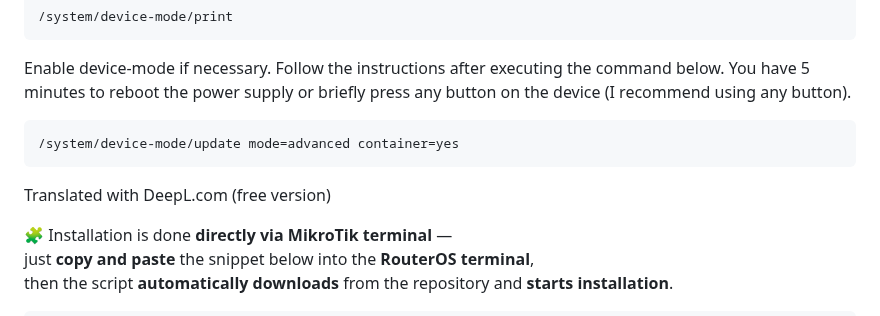
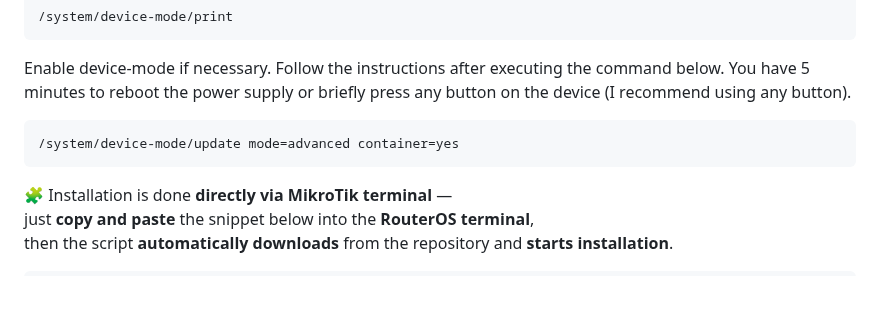
Before and after one commit to Medium1992/mihomo-proxy-ros, a Markdown page: README.md, the part around the change. Drawn GitHub-style; blank space fills up the shorter version.

````diff
--- a/README.md
+++ b/README.md
@@ -132,8 +132,6 @@ Follow the instructions after executing the command below. You have 5 minutes to
 /system/device-mode/update mode=advanced container=yes
 ```
 
-Translated with DeepL.com (free version)
-
 🧩 Installation is done **directly via MikroTik terminal** —
 just **copy and paste** the snippet below into the **RouterOS terminal**,
 then the script **automatically downloads** from the repository and **starts installation**.
````
